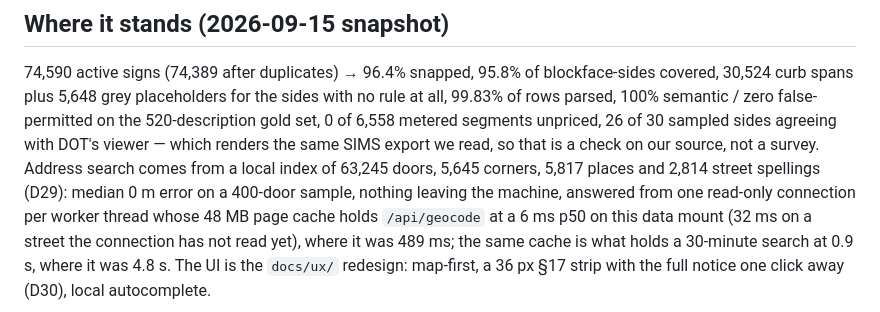
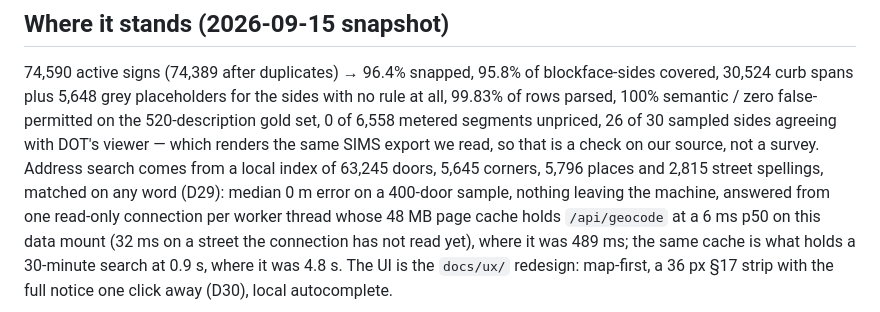
Before and after one commit to Oren-T/curbcheck, a Markdown page: CLAUDE.md, the part around the change. Rendered like a GitHub page.

Commit message:
Refresh the address-index figures in CLAUDE.md

```diff
--- a/CLAUDE.md
+++ b/CLAUDE.md
@@ -56,8 +56,8 @@ sides with no rule at all, 99.83% of rows parsed, 100% semantic / zero
 false-permitted on the 520-description gold set, 0 of 6,558 metered segments
 unpriced, 26 of 30 sampled sides agreeing with DOT's viewer — which renders the
 same SIMS export we read, so that is a check on our source, not a survey.
-Address search comes from a local index of 63,245 doors, 5,645 corners, 5,817
-places and 2,814 street spellings (D29): median 0 m error on a 400-door sample,
+Address search comes from a local index of 63,245 doors, 5,645 corners, 5,796
+places and 2,815 street spellings, matched on any word (D29): median 0 m error on a 400-door sample,
 nothing leaving the machine, answered from one read-only connection per worker
 thread whose 48 MB page cache holds `/api/geocode` at a 6 ms p50 on this data
 mount (32 ms on a street the connection has not read yet), where it was 489 ms;
```
